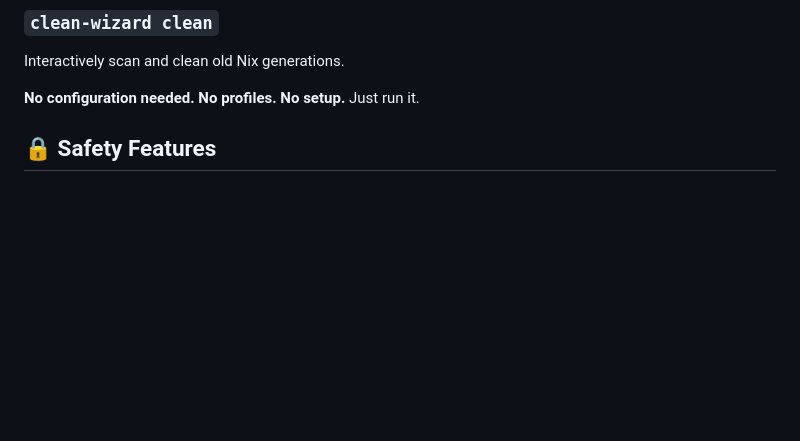
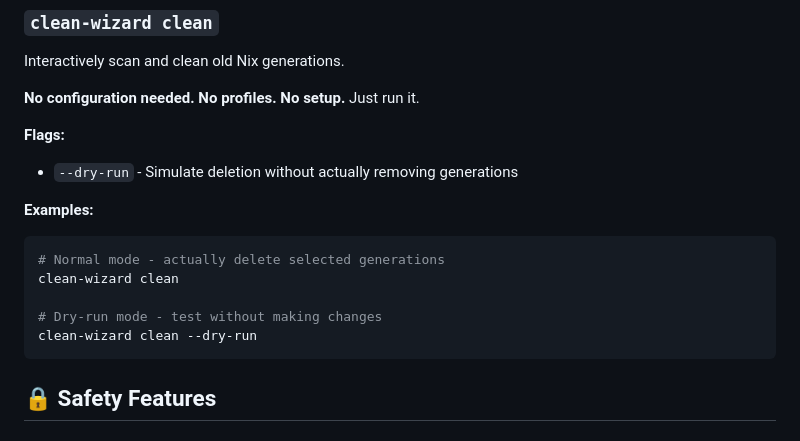
Before and after one commit to LarsArtmann/clean-wizard, a Markdown page: README.md, the part around the change. Drawn GitHub-style; blank space fills up the shorter version.

````diff
--- a/README.md
+++ b/README.md
@@ -88,6 +88,18 @@ Interactively scan and clean old Nix generations.
 
 **No configuration needed. No profiles. No setup.** Just run it.
 
+**Flags:**
+- `--dry-run` - Simulate deletion without actually removing generations
+
+**Examples:**
+```bash
+# Normal mode - actually delete selected generations
+clean-wizard clean
+
+# Dry-run mode - test without making changes
+clean-wizard clean --dry-run
+```
+
 ## 🔒 Safety Features
 
 ### Protected Generations
````
Also changed, not shown: FIX_SUMMARY.md (added, +177 -0 lines).
